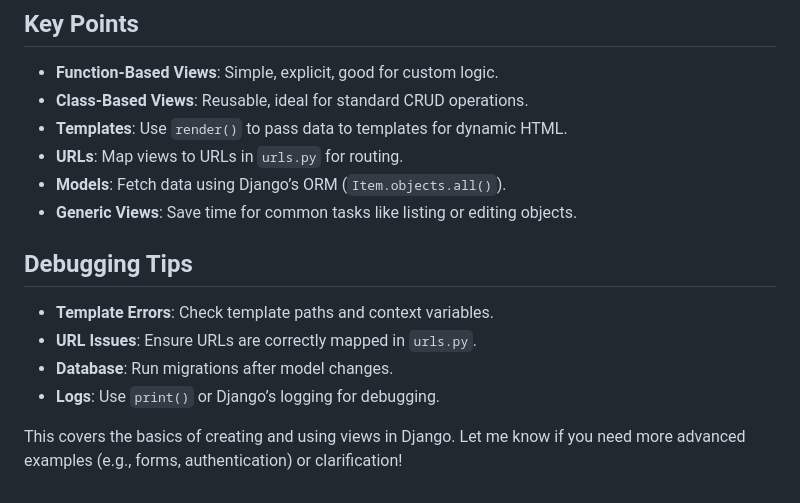
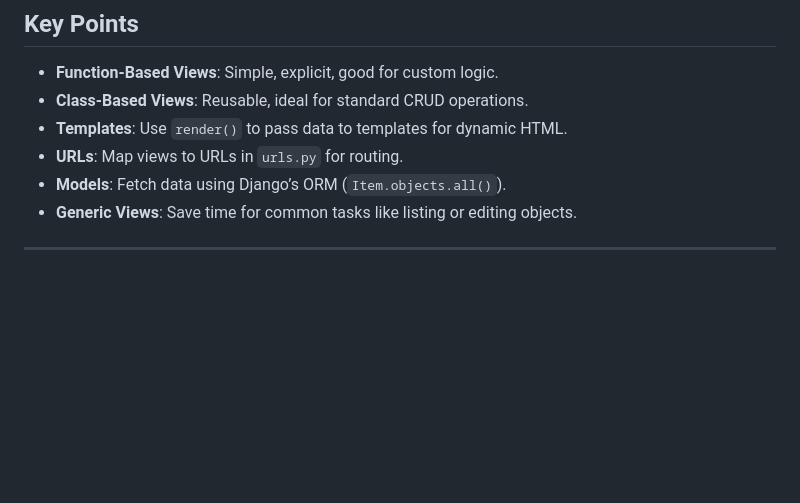
Before and after one commit to Danishdbu/Django, a Markdown page: README.md, the part around the change. GitHub-like rendering; blank space fills up the shorter version.

```diff
--- a/README.md
+++ b/README.md
@@ -413,10 +413,4 @@ myproject/
 - **Models**: Fetch data using Django’s ORM (`Item.objects.all()`).
 - **Generic Views**: Save time for common tasks like listing or editing objects.
 
-## Debugging Tips
-- **Template Errors**: Check template paths and context variables.
-- **URL Issues**: Ensure URLs are correctly mapped in `urls.py`.
-- **Database**: Run migrations after model changes.
-- **Logs**: Use `print()` or Django’s logging for debugging.
-
-This covers the basics of creating and using views in Django. Let me know if you need more advanced examples (e.g., forms, authentication) or clarification!
+---
```
